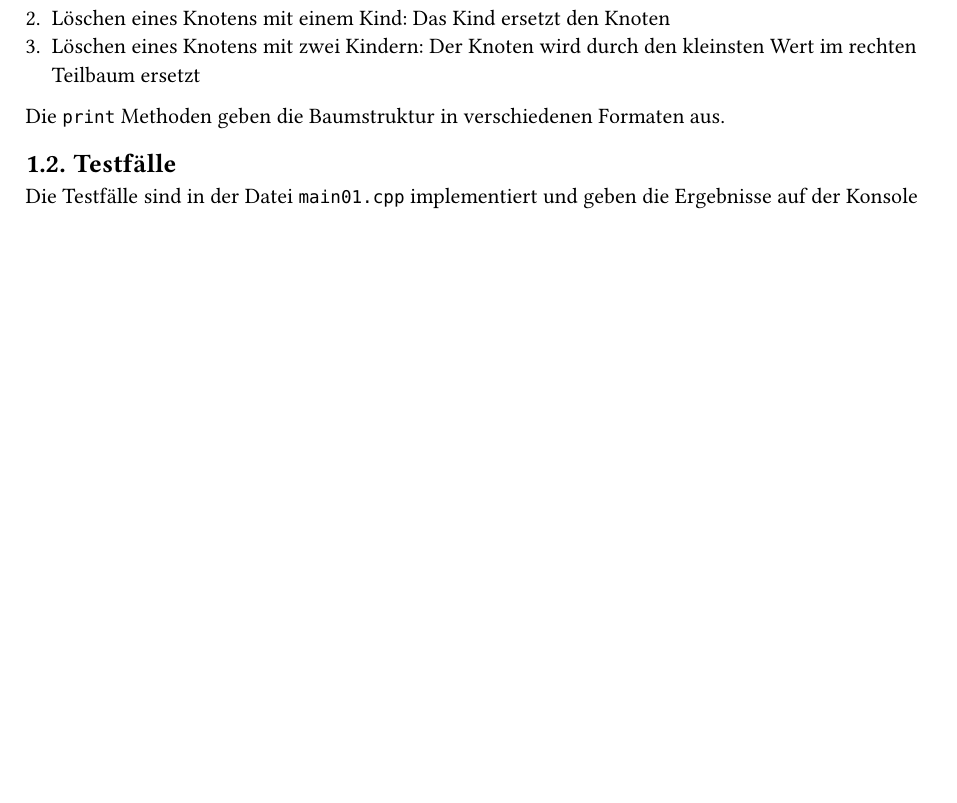
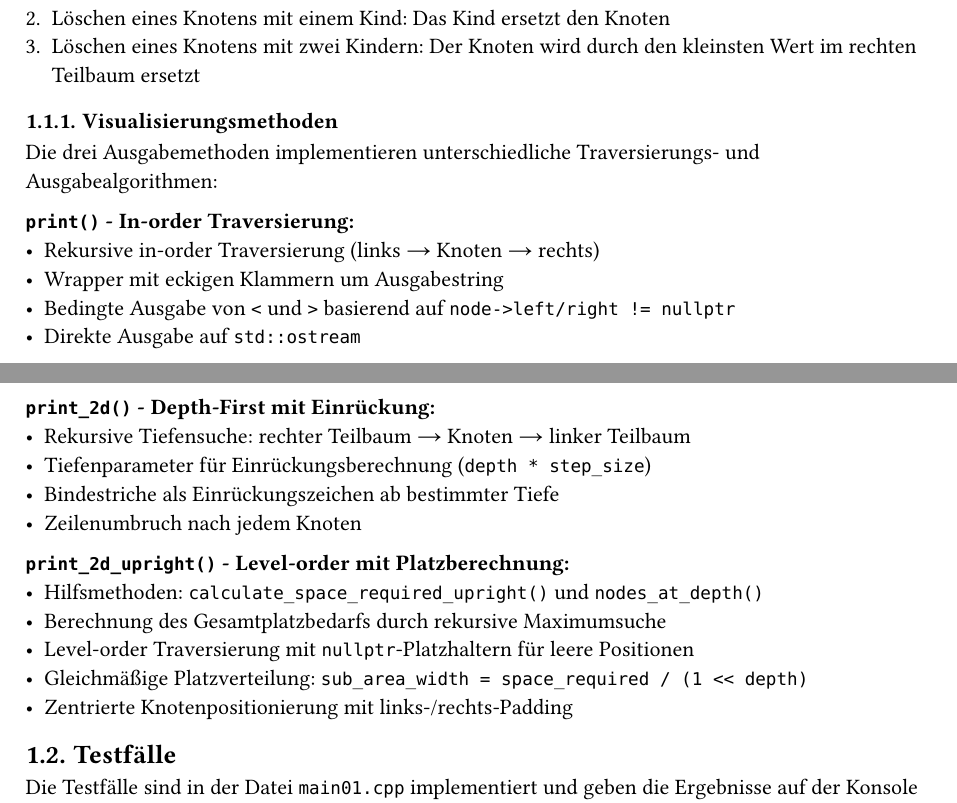
Before and after one commit to TimerErTim/bioinf.inf, a Typst document (sem-2_exercise-08/FDS_Peko_Ue08.typ): part of page 2 of 11 before the commit and two parts of pages 2 and 3 of 12 after it, the two joined at a grey line, cut so that both start at the same text, the shorter picture padded with empty space. Compiled offline with Typst 0.15; a missing font is replaced by an installed copy or a similar font.

Commit message:
feat(S2-UE08): finish documentation

```diff
--- a/sem-2_exercise-08/FDS_Peko_Ue08.typ
+++ b/sem-2_exercise-08/FDS_Peko_Ue08.typ
@@ -66,7 +66,28 @@ Bei der Implementierung der `remove` Methode wurden drei Fälle unterschieden:
 2. Löschen eines Knotens mit einem Kind: Das Kind ersetzt den Knoten
 3. Löschen eines Knotens mit zwei Kindern: Der Knoten wird durch den kleinsten Wert im rechten Teilbaum ersetzt
 
-Die `print` Methoden geben die Baumstruktur in verschiedenen Formaten aus.
+=== Visualisierungsmethoden
+
+Die drei Ausgabemethoden implementieren unterschiedliche Traversierungs- und Ausgabealgorithmen:
+
+*`print()` - In-order Traversierung:*
+- Rekursive in-order Traversierung (links → Knoten → rechts)
+- Wrapper mit eckigen Klammern um Ausgabestring
+- Bedingte Ausgabe von `<` und `>` basierend auf `node->left/right != nullptr`
+- Direkte Ausgabe auf `std::ostream`
+
+*`print_2d()` - Depth-First mit Einrückung:*
+- Rekursive Tiefensuche: rechter Teilbaum → Knoten → linker Teilbaum
+- Tiefenparameter für Einrückungsberechnung (`depth * step_size`)
+- Bindestriche als Einrückungszeichen ab bestimmter Tiefe
+- Zeilenumbruch nach jedem Knoten
+
+*`print_2d_upright()` - Level-order mit Platzberechnung:*
+- Hilfsmethoden: `calculate_space_required_upright()` und `nodes_at_depth()`
+- Berechnung des Gesamtplatzbedarfs durch rekursive Maximumsuche
+- Level-order Traversierung mit `nullptr`-Platzhaltern für leere Positionen
+- Gleichmäßige Platzverteilung: `sub_area_width = space_required / (1 << depth)`
+- Zentrierte Knotenpositionierung mit links-/rechts-Padding
 
 == Testfälle
 
```
Also changed, not shown: sem-2_exercise-08/FDS_Peko_Ue08.pdf (added).
